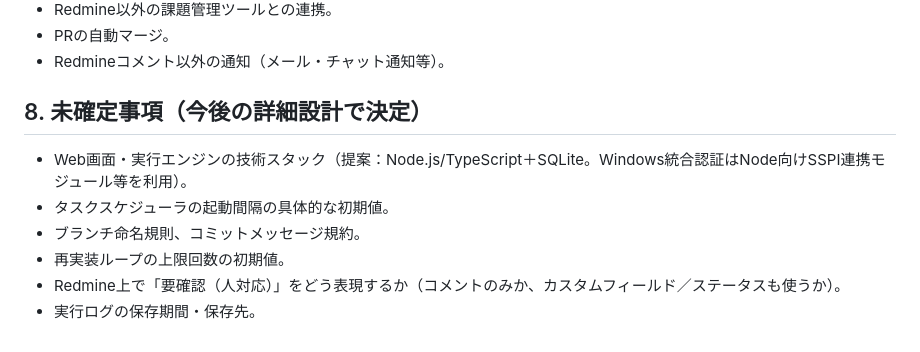
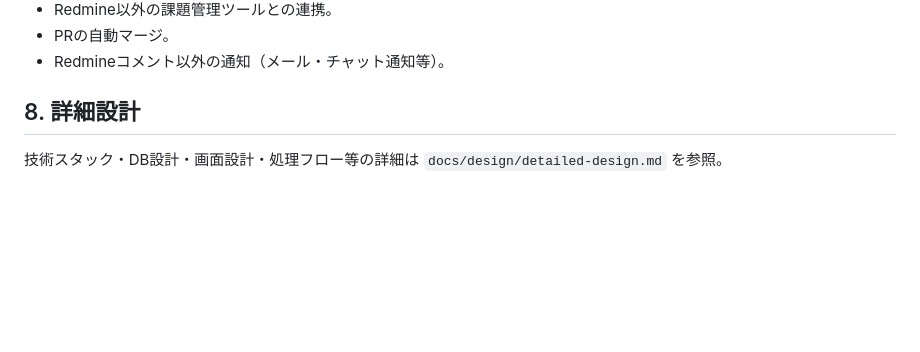
Before and after one commit to theta1211/Lychee-redmine-loop-engineering-, a Markdown page: docs/requirements/requirements.md, the part around the change. Rendered like a GitHub page; blank space fills up the shorter version.

```diff
--- a/docs/requirements/requirements.md
+++ b/docs/requirements/requirements.md
@@ -92,10 +92,6 @@ Windowsのタスクスケジューラが定期的に起動する実行エンジ
 - PRの自動マージ。
 - Redmineコメント以外の通知（メール・チャット通知等）。
 
-## 8. 未確定事項（今後の詳細設計で決定）
-- Web画面・実行エンジンの技術スタック（提案：Node.js/TypeScript＋SQLite。Windows統合認証はNode向けSSPI連携モジュール等を利用）。
-- タスクスケジューラの起動間隔の具体的な初期値。
-- ブランチ命名規則、コミットメッセージ規約。
-- 再実装ループの上限回数の初期値。
-- Redmine上で「要確認（人対応）」をどう表現するか（コメントのみか、カスタムフィールド／ステータスも使うか）。
-- 実行ログの保存期間・保存先。
+## 8. 詳細設計
+技術スタック・DB設計・画面設計・処理フロー等の詳細は
+`docs/design/detailed-design.md` を参照。
```
Also changed, not shown: docs/design/detailed-design.md (added, +157 -0 lines).
